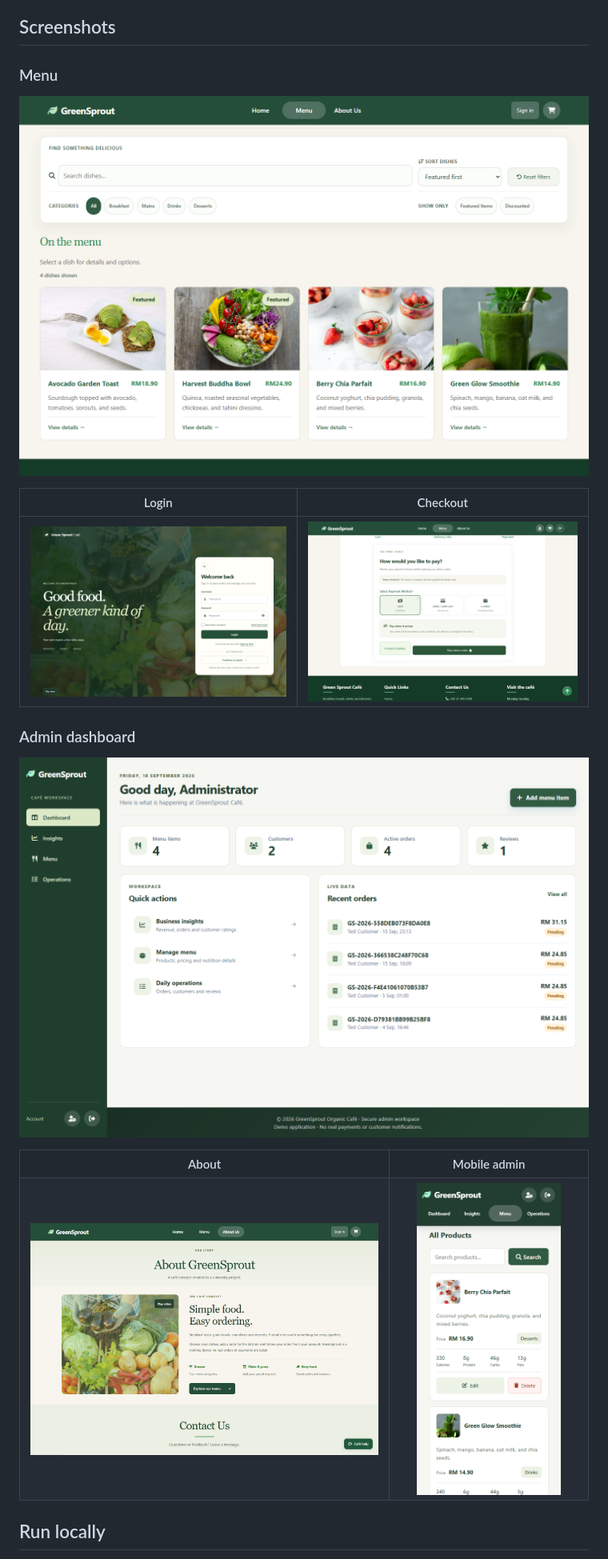
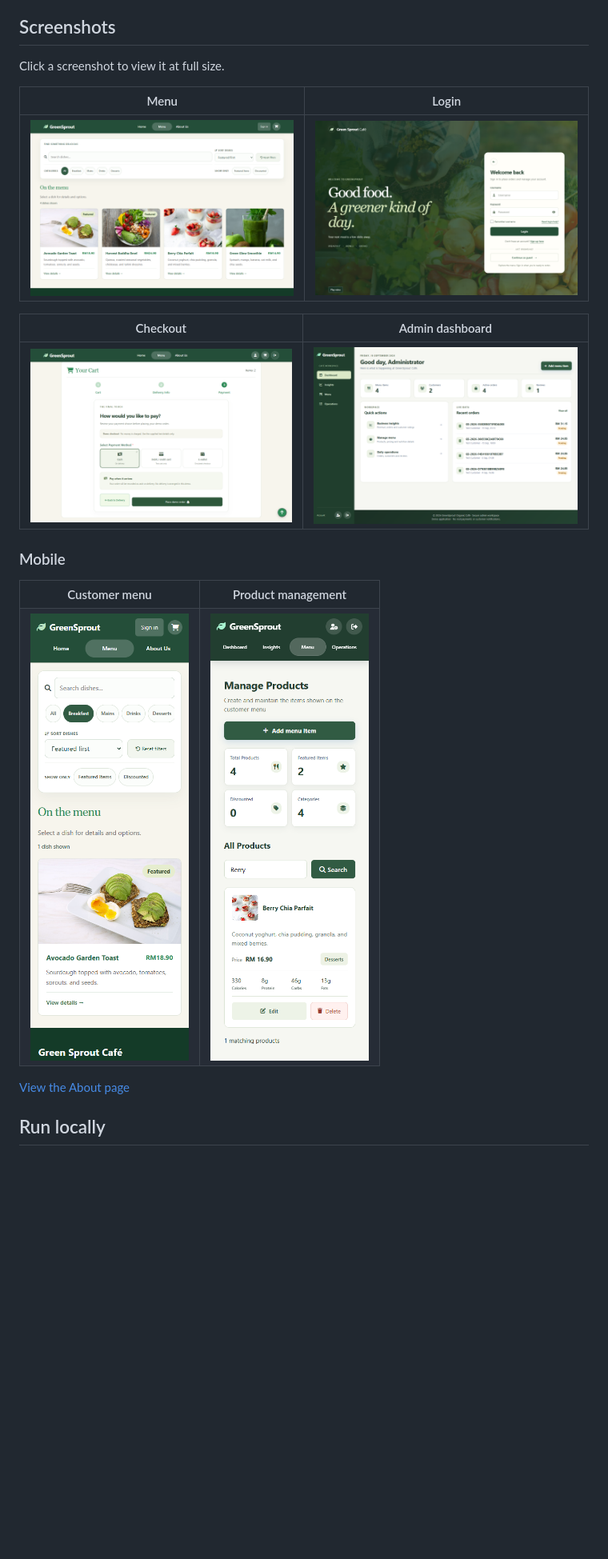
Before and after one commit to kaiqingkhaw/greensprout-cafe, a Markdown page: README.md, the part around the change. Shown at 80% size. GitHub-like rendering; pictures changed too: docs/screenshots/admin-mobile.png, docs/screenshots/checkout.png, docs/screenshots/menu-mobile.png (added); blank space fills up the shorter version.

Commit message:
Refine screenshot framing and group desktop and mobile previews

```diff
--- a/README.md
+++ b/README.md
@@ -34,25 +34,27 @@ Start with [the menu page](public/menu.html), [checkout handler](public/create_o
 
 ## Screenshots
 
-### Menu
+Click a screenshot to view it at full size.
 
-![Customer menu](docs/screenshots/menu.png)
+| Menu | Login |
+| --- | --- |
+| [![Customer menu](docs/screenshots/menu.png)](docs/screenshots/menu.png) | [![Login](docs/screenshots/login.png)](docs/screenshots/login.png) |
 
-| Login | Checkout |
+| Checkout | Admin dashboard |
 | --- | --- |
-| [![Login](docs/screenshots/login.png)](docs/screenshots/login.png) | [![Demo checkout](docs/screenshots/checkout.png)](docs/screenshots/checkout.png) |
+| [![Demo checkout](docs/screenshots/checkout.png)](docs/screenshots/checkout.png) | [![Admin dashboard](docs/screenshots/admin.png)](docs/screenshots/admin.png) |
 
-### Admin dashboard
-
-![Admin dashboard](docs/screenshots/admin.png)
+### Mobile
 
 <table>
-  <tr><th width="65%">About</th><th width="35%">Mobile admin</th></tr>
+  <tr><th width="50%">Customer menu</th><th width="50%">Product management</th></tr>
   <tr>
-    <td align="center"><a href="docs/screenshots/about.png"><img src="docs/screenshots/about.png" alt="About GreenSprout" width="640"></a></td>
-    <td align="center"><a href="docs/screenshots/admin-mobile.png"><img src="docs/screenshots/admin-mobile.png" alt="Product management on mobile" width="180"></a></td>
+    <td align="center"><a href="docs/screenshots/menu-mobile.png"><img src="docs/screenshots/menu-mobile.png" alt="Customer menu on mobile" width="240"></a></td>
+    <td align="center"><a href="docs/screenshots/admin-mobile.png"><img src="docs/screenshots/admin-mobile.png" alt="Product management on mobile" width="240"></a></td>
   </tr>
 </table>
+
+[View the About page](docs/screenshots/about.png)
 
 ## Run locally
 
```
